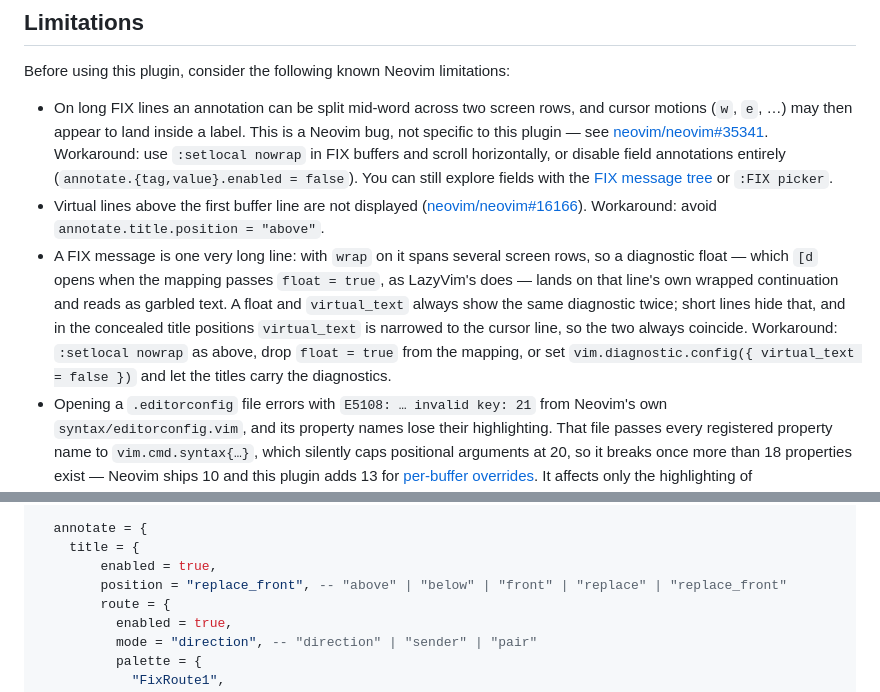
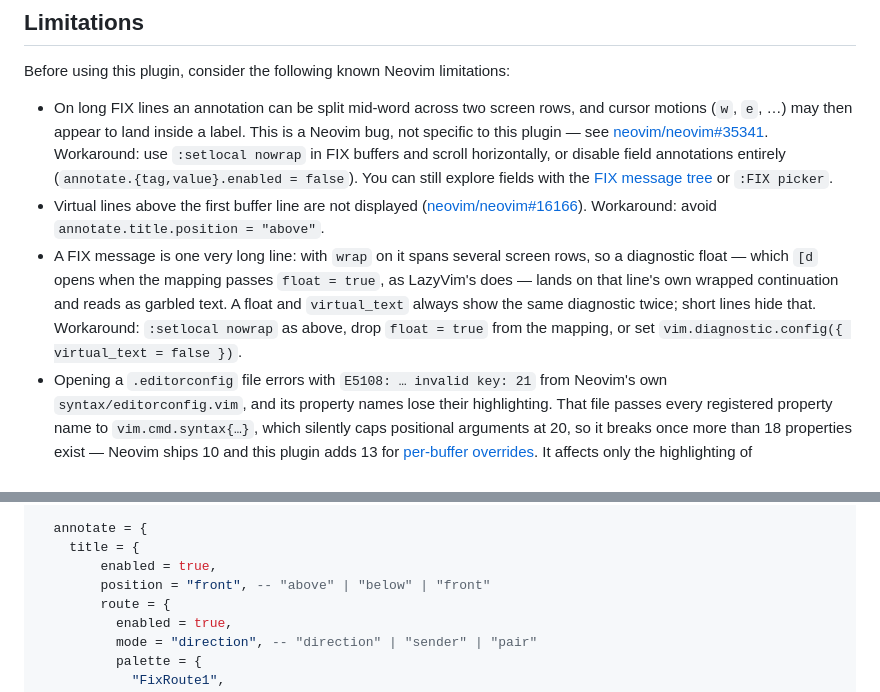
Before and after one commit to sergluka/fix.nvim, a Markdown page: README.md, 2 parts joined by grey strips. Rendered like a GitHub page.

```diff
--- a/README.md
+++ b/README.md
@@ -11,7 +11,7 @@ Before using this plugin, consider the following known Neovim limitations:
 
 - <a id="long-fix-line-annotations"></a>On long FIX lines an annotation can be split mid-word across two screen rows, and cursor motions (`w`, `e`, …) may then appear to land inside a label. This is a Neovim bug, not specific to this plugin — see [neovim/neovim#35341](https://github.com/neovim/neovim/issues/35341). Workaround: use `:setlocal nowrap` in FIX buffers and scroll horizontally, or disable field annotations entirely (`annotate.{tag,value}.enabled = false`). You can still explore fields with the [FIX message tree](#fix-message-tree) or `:FIX picker`.
 - Virtual lines above the first buffer line are not displayed ([neovim/neovim#16166](https://github.com/neovim/neovim/issues/16166)). Workaround: avoid `annotate.title.position = "above"`.
-- A FIX message is one very long line: with `wrap` on it spans several screen rows, so a diagnostic float — which `[d` opens when the mapping passes `float = true`, as LazyVim's does — lands on that line's own wrapped continuation and reads as garbled text. A float and `virtual_text` always show the same diagnostic twice; short lines hide that, and in the concealed title positions `virtual_text` is narrowed to the cursor line, so the two always coincide. Workaround: `:setlocal nowrap` as above, drop `float = true` from the mapping, or set `vim.diagnostic.config({ virtual_text = false })` and let the titles carry the diagnostics.
+- A FIX message is one very long line: with `wrap` on it spans several screen rows, so a diagnostic float — which `[d` opens when the mapping passes `float = true`, as LazyVim's does — lands on that line's own wrapped continuation and reads as garbled text. A float and `virtual_text` always show the same diagnostic twice; short lines hide that. Workaround: `:setlocal nowrap` as above, drop `float = true` from the mapping, or set `vim.diagnostic.config({ virtual_text = false })`.
 - Opening a `.editorconfig` file errors with `E5108: … invalid key: 21` from Neovim's own `syntax/editorconfig.vim`, and its property names lose their highlighting. That file passes every registered property name to `vim.cmd.syntax{…}`, which silently caps positional arguments at 20, so it breaks once more than 18 properties exist — Neovim ships 10 and this plugin adds 13 for [per-buffer overrides](#per-buffer-overrides). It affects only the highlighting of `.editorconfig` files themselves; FIX buffers and the overrides are unaffected — see [neovim/neovim#41314](https://github.com/neovim/neovim/issues/41314). Workaround: none needed unless the highlighting matters to you, in which case drop the plugin's `editorconfig` support by removing the `fix_*` property registration in `plugin/fix.lua`.
 - On very large files, Neovim's tree-sitter highlighting can freeze the UI when jumping into unparsed regions. Disable highlighting for those buffers with `:lua vim.treesitter.stop(0)`, or let your distribution's big-file protection handle it.
 
@@ -312,7 +312,7 @@ examples.
   annotate = {
     title = {
         enabled = true,
-        position = "replace_front", -- "above" | "below" | "front" | "replace" | "replace_front"
+        position = "front", -- "above" | "below" | "front"
         route = {
           enabled = true,
           mode = "direction", -- "direction" | "sender" | "pair"
```
Also changed, not shown: other parts of README.md (+9 -21 lines), CLAUDE.md (+4 -4 lines), media/annotations.png, 14 other files.
